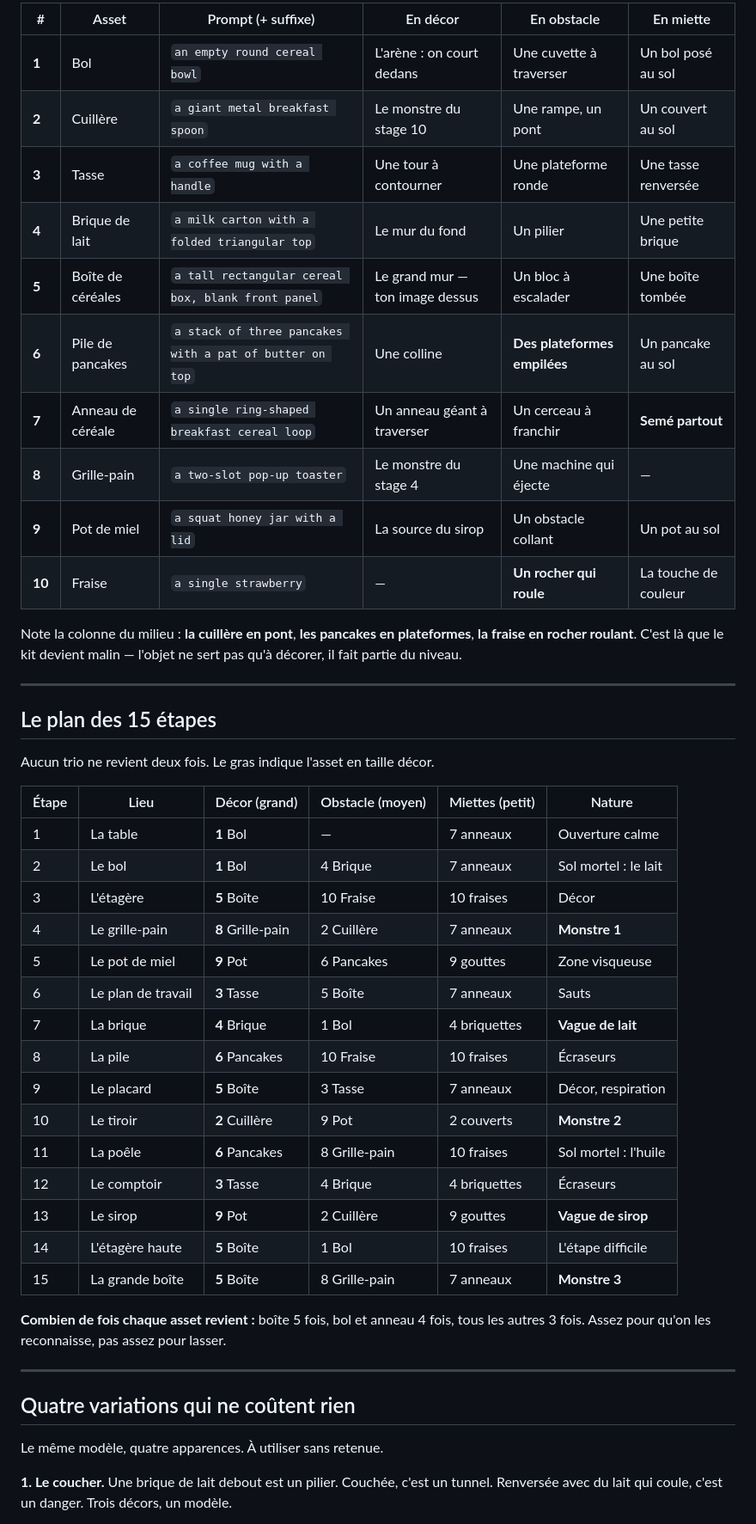
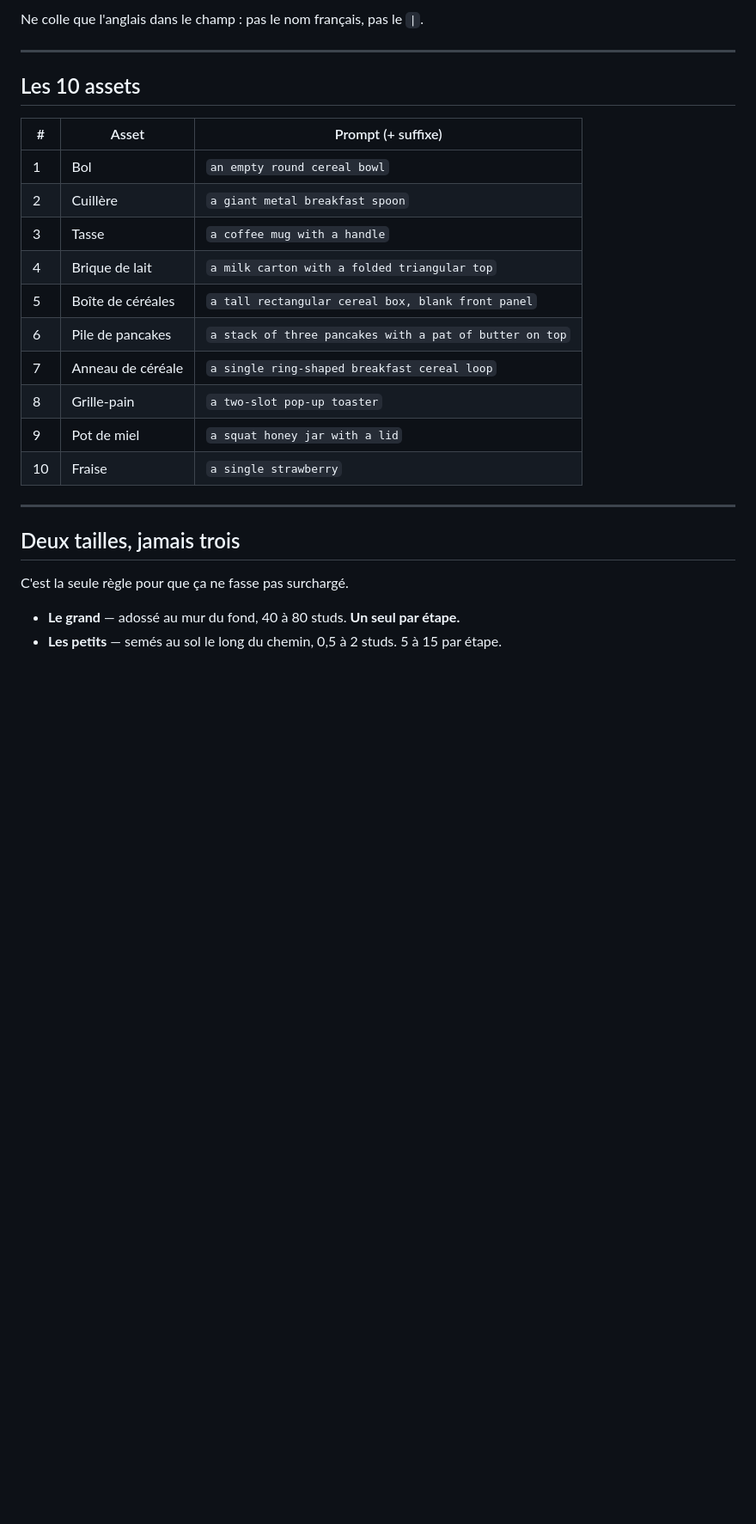
Before and after one commit to say30/NewConcept, a Markdown page: roblox-bbb/PROMPTS-3D.md, the part around one of its changes. Shown at 86% size. GitHub-like rendering; blank space fills up the shorter version.

```diff
--- a/roblox-bbb/PROMPTS-3D.md
+++ b/roblox-bbb/PROMPTS-3D.md
@@ -56,55 +20,29 @@ qui rendait tes essais Meshy décevants.
 
-| # | Asset | Prompt (+ suffixe) | En décor | En obstacle | En miette |
-|---|---|---|---|---|---|
-| **1** | Bol | `an empty round cereal bowl` | L'arène : on court dedans | Une cuvette à traverser | Un bol posé au sol |
-| **2** | Cuillère | `a giant metal breakfast spoon` | Le monstre du stage 10 | Une rampe, un pont | Un couvert au sol |
-| **3** | Tasse | `a coffee mug with a handle` | Une tour à contourner | Une plateforme ronde | Une tasse renversée |
-| **4** | Brique de lait | `a milk carton with a folded triangular top` | Le mur du fond | Un pilier | Une petite brique |
-| **5** | Boîte de céréales | `a tall rectangular cereal box, blank front panel` | Le grand mur — ton image dessus | Un bloc à escalader | Une boîte tombée |
-| **6** | Pile de pancakes | `a stack of three pancakes with a pat of butter on top` | Une colline | **Des plateformes empilées** | Un pancake au sol |
-| **7** | Anneau de céréale | `a single ring-shaped breakfast cereal loop` | Un anneau géant à traverser | Un cerceau à franchir | **Semé partout** |
-| **8** | Grille-pain | `a two-slot pop-up toaster` | Le monstre du stage 4 | Une machine qui éjecte | — |
-| **9** | Pot de miel | `a squat honey jar with a lid` | La source du sirop | Un obstacle collant | Un pot au sol |
-| **10** | Fraise | `a single strawberry` | — | **Un rocher qui roule** | La touche de couleur |
-
-Note la colonne du milieu : **la cuillère en pont**, **les pancakes en
-plateformes**, **la fraise en rocher roulant**. C'est là que le kit devient
-malin — l'objet ne sert pas qu'à décorer, il fait partie du niveau.
+Ne colle que l'anglais dans le champ : pas le nom français, pas le `|`.
 
 ---
 
-## Le plan des 15 étapes
+## Les 10 assets
 
-Aucun trio ne revient deux fois. Le gras indique l'asset en taille décor.
-
-| Étape | Lieu | Décor (grand) | Obstacle (moyen) | Miettes (petit) | Nature |
-|---|---|---|---|---|---|
-| 1 | La table | **1** Bol | — | 7 anneaux | Ouverture calme |
-| 2 | Le bol | **1** Bol | 4 Brique | 7 anneaux | Sol mortel : le lait |
-| 3 | L'étagère | **5** Boîte | 10 Fraise | 10 fraises | Décor |
-| 4 | Le grille-pain | **8** Grille-pain | 2 Cuillère | 7 anneaux | **Monstre 1** |
-| 5 | Le pot de miel | **9** Pot | 6 Pancakes | 9 gouttes | Zone visqueuse |
-| 6 | Le plan de travail | **3** Tasse | 5 Boîte | 7 anneaux | Sauts |
-| 7 | La brique | **4** Brique | 1 Bol | 4 briquettes | **Vague de lait** |
-| 8 | La pile | **6** Pancakes | 10 Fraise | 10 fraises | Écraseurs |
-| 9 | Le placard | **5** Boîte | 3 Tasse | 7 anneaux | Décor, respiration |
-| 10 | Le tiroir | **2** Cuillère | 9 Pot | 2 couverts | **Monstre 2** |
-| 11 | La poêle | **6** Pancakes | 8 Grille-pain | 10 fraises | Sol mortel : l'huile |
-| 12 | Le comptoir | **3** Tasse | 4 Brique | 4 briquettes | Écraseurs |
-| 13 | Le sirop | **9** Pot | 2 Cuillère | 9 gouttes | **Vague de sirop** |
-| 14 | L'étagère haute | **5** Boîte | 1 Bol | 10 fraises | L'étape difficile |
-| 15 | La grande boîte | **5** Boîte | 8 Grille-pain | 7 anneaux | **Monstre 3** |
-
-**Combien de fois chaque asset revient :** boîte 5 fois, bol et anneau 4 fois,
-tous les autres 3 fois. Assez pour qu'on les reconnaisse, pas assez pour lasser.
+| # | Asset | Prompt (+ suffixe) |
+|---|---|---|
+| 1 | Bol | `an empty round cereal bowl` |
+| 2 | Cuillère | `a giant metal breakfast spoon` |
+| 3 | Tasse | `a coffee mug with a handle` |
+| 4 | Brique de lait | `a milk carton with a folded triangular top` |
+| 5 | Boîte de céréales | `a tall rectangular cereal box, blank front panel` |
+| 6 | Pile de pancakes | `a stack of three pancakes with a pat of butter on top` |
+| 7 | Anneau de céréale | `a single ring-shaped breakfast cereal loop` |
+| 8 | Grille-pain | `a two-slot pop-up toaster` |
+| 9 | Pot de miel | `a squat honey jar with a lid` |
+| 10 | Fraise | `a single strawberry` |
 
 ---
 
-## Quatre variations qui ne coûtent rien
+## Deux tailles, jamais trois
 
-Le même modèle, quatre apparences. À utiliser sans retenue.
+C'est la seule règle pour que ça ne fasse pas surchargé.
 
-**1. Le coucher.** Une brique de lait debout est un pilier. Couchée, c'est un
-tunnel. Renversée avec du lait qui coule, c'est un danger. Trois décors, un
-modèle.
+- **Le grand** — adossé au mur du fond, 40 à 80 studs. **Un seul par étape.**
+- **Les petits** — semés au sol le long du chemin, 0,5 à 2 studs. 5 à 15 par étape.
 
```
Also changed, not shown: other parts of roblox-bbb/PROMPTS-3D.md (+74 -101 lines).
